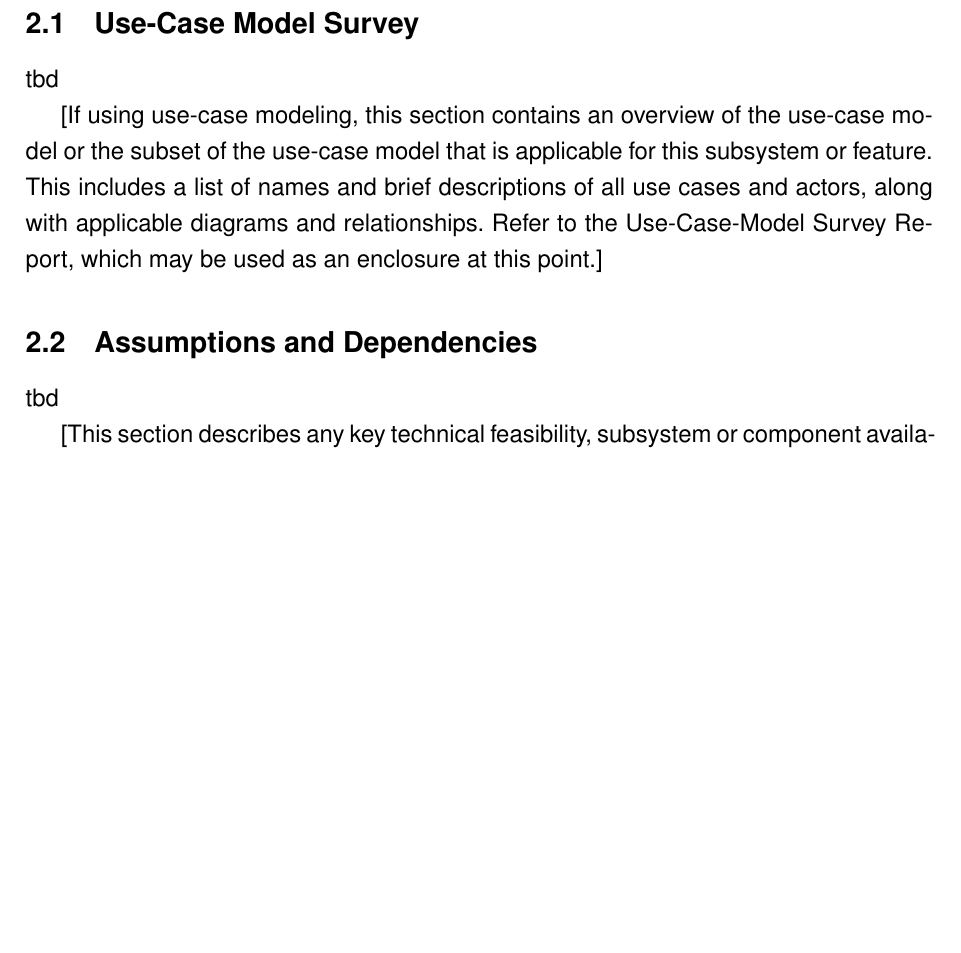
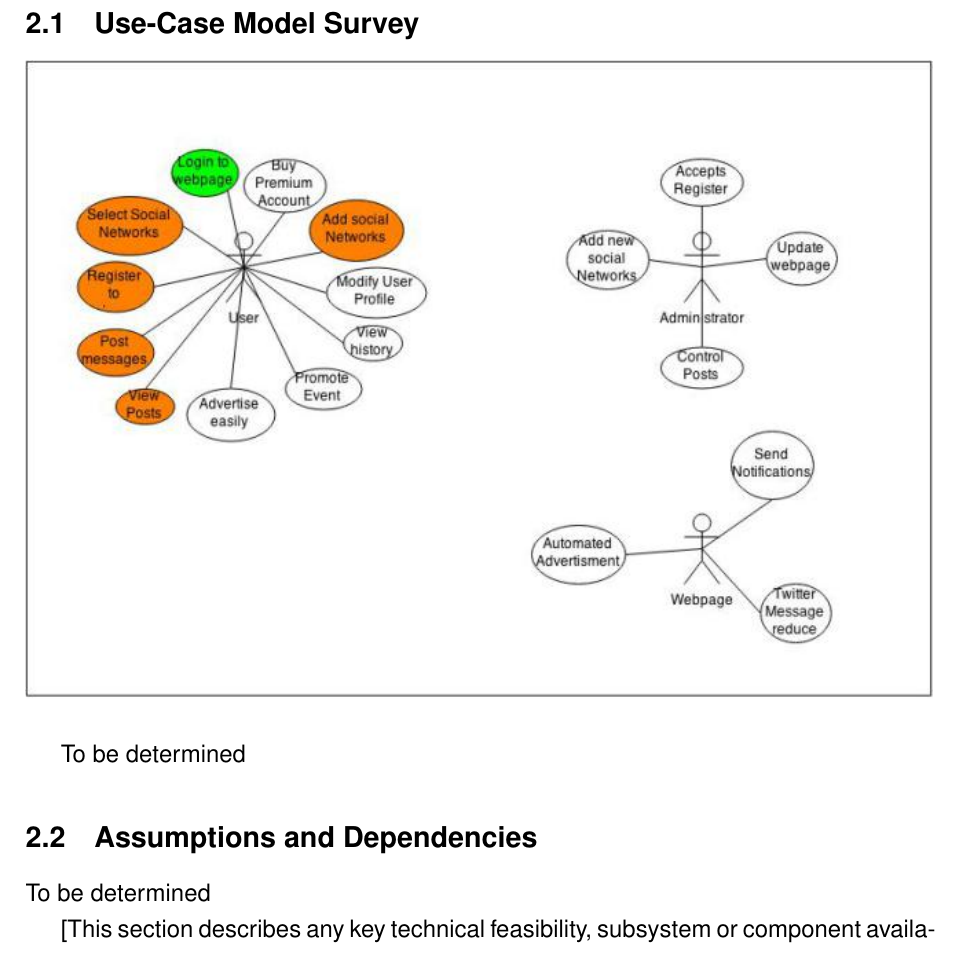
Before and after one commit to wayoflife/softwareengineering, a LaTeX document (Dokumentation/SRS/SocialFunnel_SRS.tex): part of page 5 of 6, cut so that both start at the same text, the shorter picture padded with empty space. Compiled offline with pdfLaTeX.

Commit message:
included use case graphic

```diff
--- a/Dokumentation/SRS/SocialFunnel_SRS.tex
+++ b/Dokumentation/SRS/SocialFunnel_SRS.tex
@@ -116,13 +116,15 @@ and a detailed instruction how it is intended to be used.
 
 \subsection{Use-Case Model Survey}
 
-tbd
+\begin{center}
+	\includegraphics[width=16cm]{./img/usecase_socialfunnel.jpg}
+\end{center}
 
- [If using use-case modeling, this section contains an overview of the use-case model or the subset of the use-case model that is applicable for this subsystem or feature.  This includes a list of names and brief descriptions of all use cases and actors, along with applicable diagrams and relationships.  Refer to the Use-Case-Model Survey Report, which may be used as an enclosure at this point.]
+To be determined
 
 \subsection{Assumptions and Dependencies}
 
-tbd
+To be determined
 
 [This section describes any key technical feasibility, subsystem or component availability, or other project related assumptions on which the viability of the software described by this Software Requirements Specification may be based.]
 
```
Also changed, not shown: Dokumentation/SRS/SocialFunnel_SRS.pdf, Dokumentation/SRS/img/usecase_socialfunnel.jpg (added), Dokumentation/SRS/SocialFunnel_SRS.tex (8 more changed lines), 2 other files.
